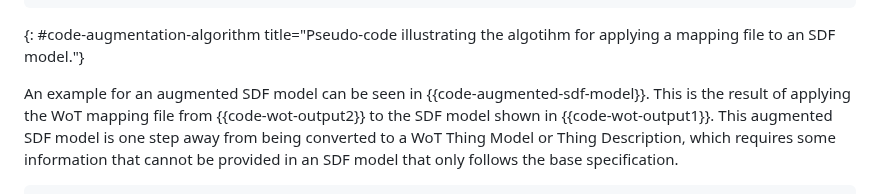
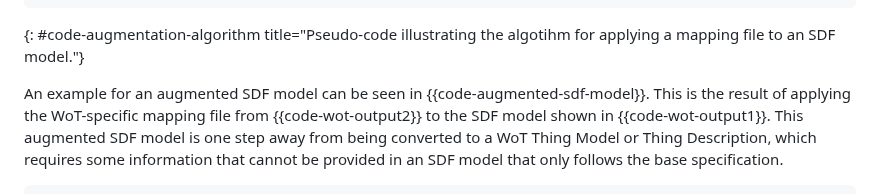
Before and after one commit to cabo/sdf-mapping, a Markdown page: draft-bormann-asdf-sdf-mapping.md, the part around the change. Rendered like a GitHub page.

Commit message:
fixup! Start specifying augmentation mechanism

```diff
--- a/draft-bormann-asdf-sdf-mapping.md
+++ b/draft-bormann-asdf-sdf-mapping.md
@@ -286,7 +286,7 @@ define ApplyMappingFile(SdfModel, SdfMappingFile):
 {: #code-augmentation-algorithm title="Pseudo-code illustrating the algotihm for applying a mapping file to an SDF model."}
 
 An example for an augmented SDF model can be seen in {{code-augmented-sdf-model}}.
-This is the result of applying the WoT mapping file from {{code-wot-output2}} to the SDF model shown in {{code-wot-output1}}.
+This is the result of applying the WoT-specific mapping file from {{code-wot-output2}} to the SDF model shown in {{code-wot-output1}}.
 This augmented SDF model is one step away from being converted to a WoT Thing Model or Thing Description,
 which requires some information that cannot be provided in an SDF model that only follows the base specification.
 
```
